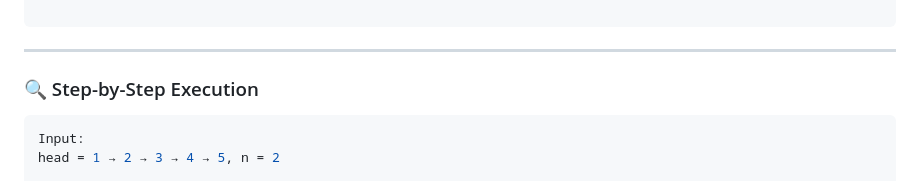
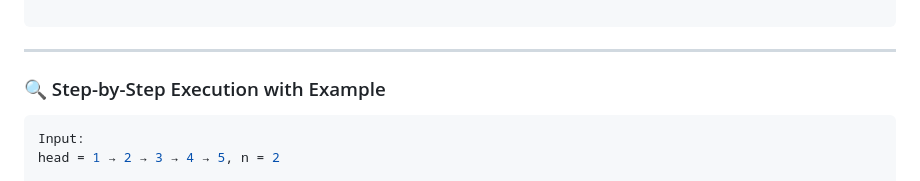
Before and after one commit to aimldinesh/data-science-coding-log, a Markdown page: 2025-06-20/remove_nth_node_from_end_of_list.md, the part around the change. GitHub-like rendering.

````diff
--- a/2025-06-20/remove_nth_node_from_end_of_list.md
+++ b/2025-06-20/remove_nth_node_from_end_of_list.md
@@ -79,7 +79,7 @@ class Solution:
 ```
 
 ---
-### 🔍 Step-by-Step Execution
+### 🔍 Step-by-Step Execution with Example
 ```python
 Input:
 head = 1 → 2 → 3 → 4 → 5, n = 2
````
